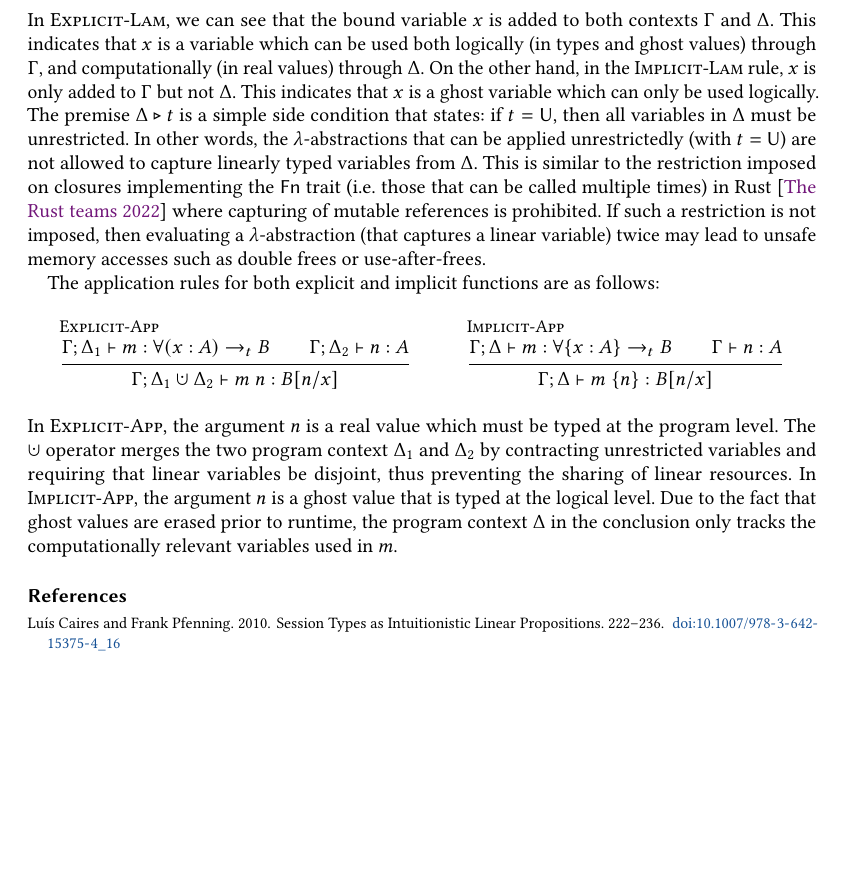
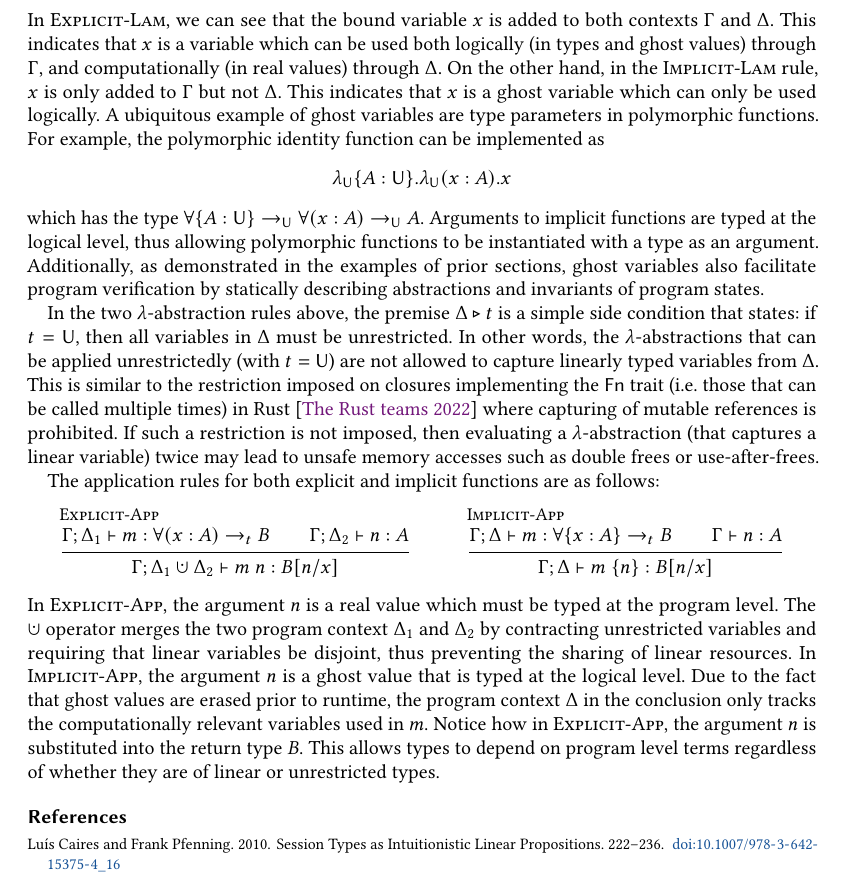
Before and after one commit to qcfu-bu/esop26, a LaTeX paper (paper/main.tex, which reads paper/theory.tex): part of page 12 of 13, cut so that both start at the same text, the shorter picture padded with empty space. Compiled offline with pdfLaTeX.

Commit message:
code tll

```diff
--- a/paper/theory.tex
+++ b/paper/theory.tex
@@ -71,7 +71,20 @@ can be used both logically (in types and ghost values) through $\Gamma$, and
 computationally (in real values) through $\Delta$. On the other hand, in the
 \textsc{Implicit-Lam} rule, $x$ is only added to $\Gamma$ but not $\Delta$.
 This indicates that $x$ is a ghost variable which can only be used logically.
-The premise $\Delta \triangleright t$ is a simple side condition that states: if
+A ubiquitous example of ghost variables are type parameters in polymorphic functions.
+For example, the polymorphic identity function can be implemented as
+\begin{align*}
+  \lamI{\Un}{A : \Un}{\lamR{\Un}{x : A}{x}}
+\end{align*}
+which has the type $\PiI{\Un}{A : \Un}{\PiR{\Un}{x : A}{A}}$.
+Arguments to implicit functions are typed at the logical level, thus
+allowing polymorphic functions to be instantiated with a type as an argument.
+Additionally, as demonstrated in the examples of prior sections,
+ghost variables also facilitate program verification by statically describing
+abstractions and invariants of program states.
+
+In the two $\lambda$-abstraction rules above,
+the premise $\Delta \triangleright t$ is a simple side condition that states: if
 $t = \Un$, then all variables in $\Delta$ must be unrestricted. In other words,
 the $\lambda$-abstractions that can be applied unrestrictedly (with $t = \Un$)
 are not allowed to capture linearly typed variables from $\Delta$. This is
@@ -96,9 +109,11 @@ The application rules for both explicit and implicit functions are as follows:
 \end{mathpar}
 In \textsc{Explicit-App}, the argument $n$ is a real value which must be typed
 at the program level. The $\dotcup$ operator merges the two program context
-$\Delta_1$ and $\Delta_2$ by contracting unrestricted variables and
-requiring that linear variables be disjoint, thus preventing the sharing of
-linear resources. In \textsc{Implicit-App}, the argument $n$ is a ghost value
-that is typed at the logical level. Due to the fact that ghost values are erased
-prior to runtime, the program context $\Delta$ in the conclusion only tracks the
-computationally relevant variables used in $m$.
+$\Delta_1$ and $\Delta_2$ by contracting unrestricted variables and requiring
+that linear variables be disjoint, thus preventing the sharing of linear
+resources. In \textsc{Implicit-App}, the argument $n$ is a ghost value that is
+typed at the logical level. Due to the fact that ghost values are erased prior
+to runtime, the program context $\Delta$ in the conclusion only tracks the
+computationally relevant variables used in $m$. Notice how in \textsc{Explicit-App},
+the argument $n$ is substituted into the return type $B$. This allows types to depend
+on program level terms regardless of whether they are of linear or unrestricted types.
```
Also changed, not shown: paper/main.pdf.
